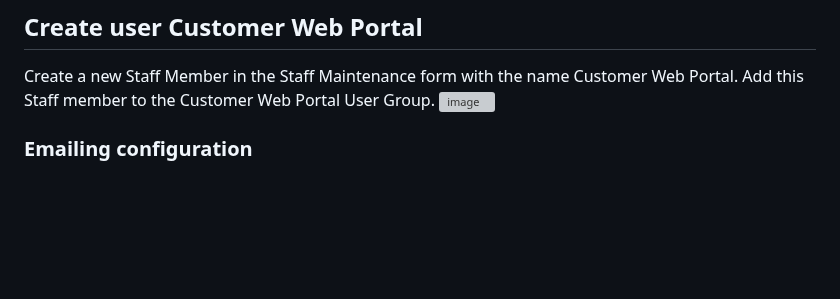
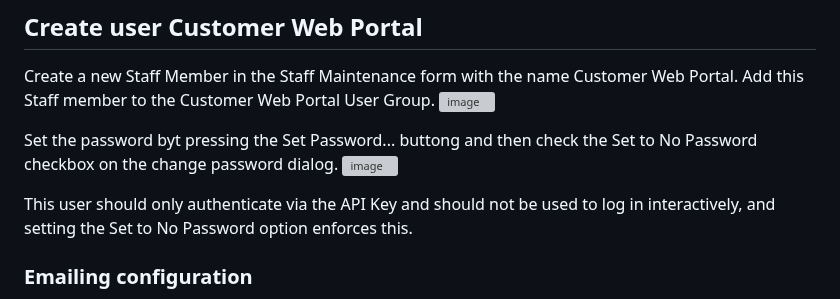
Before and after one commit to JiwaFinancials/RosedaleCustomerPortal, a Markdown page: README.md, the part around the change. Rendered like a GitHub page; blank space fills up the shorter version; grey boxes are pictures that could not be loaded.

```diff
--- a/README.md
+++ b/README.md
@@ -111,6 +111,11 @@ Grant the following REST API permissions to the Customer Web Portal User Group:
 ## Create user Customer Web Portal
 Create a new Staff Member in the Staff Maintenance form with the name Customer Web Portal.  Add this Staff member to the Customer Web Portal User Group.
 ![image](https://github.com/user-attachments/assets/3c3f2f78-0a96-4205-8215-904fd222d457)
+
+Set the password byt pressing the Set Password... buttong and then check the Set to No Password checkbox on the change password dialog.
+![image](https://github.com/user-attachments/assets/20b47920-3924-4f07-81e0-2767a404d388)
+
+This user should only authenticate via the API Key and should not be used to log in interactively, and setting the Set to No Password option enforces this.
 
 ### Emailing configuration
 In order for users of your portal to be able to request a password reset, the system must be configured to be able to send emails and the Web Portal staff member must have an email provider configured.
```
